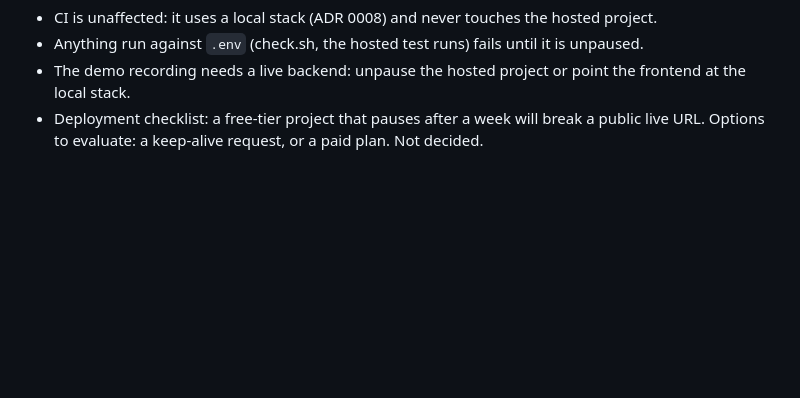
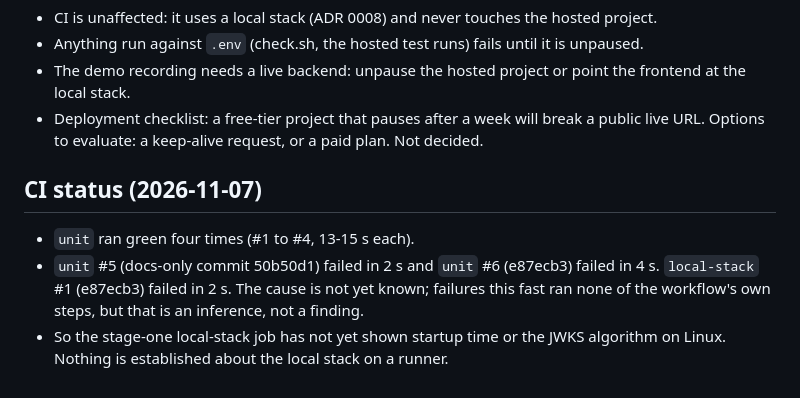
Before and after one commit to UtkarshPhatale/RAG-ask-my-codebase, a Markdown page: docs/phase3_plan.md, the part around the change. GitHub-like rendering; blank space fills up the shorter version.

Commit message:
docs: record the failed CI runs, cause not yet known
unit passed four times, then unit #5 and #6 and local-stack #1 failed within 2-4 seconds. Recorded as facts only: the cause is undiagnosed and the local stack has not been shown to start on a runner.

```diff
--- a/docs/phase3_plan.md
+++ b/docs/phase3_plan.md
@@ -85,3 +85,12 @@ within 90 days. Consequences:
   frontend at the local stack.
 - Deployment checklist: a free-tier project that pauses after a week will break a public
   live URL. Options to evaluate: a keep-alive request, or a paid plan. Not decided.
+
+## CI status (2026-11-07)
+
+- `unit` ran green four times (#1 to #4, 13-15 s each).
+- `unit` #5 (docs-only commit 50b50d1) failed in 2 s and `unit` #6 (e87ecb3) failed in
+  4 s. `local-stack` #1 (e87ecb3) failed in 2 s. The cause is not yet known; failures this
+  fast ran none of the workflow's own steps, but that is an inference, not a finding.
+- So the stage-one local-stack job has not yet shown startup time or the JWKS algorithm
+  on Linux. Nothing is established about the local stack on a runner.
```
